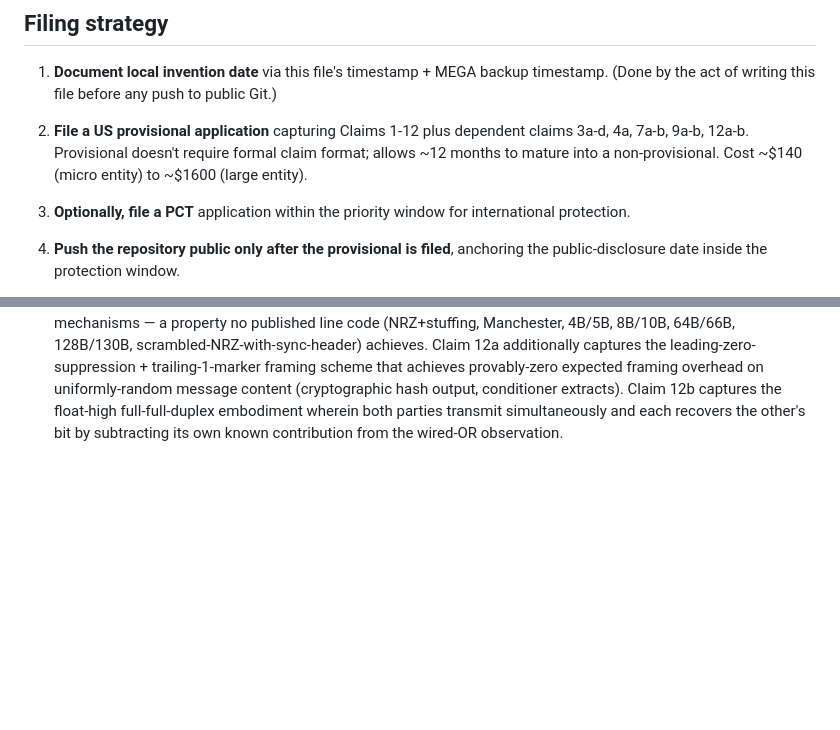
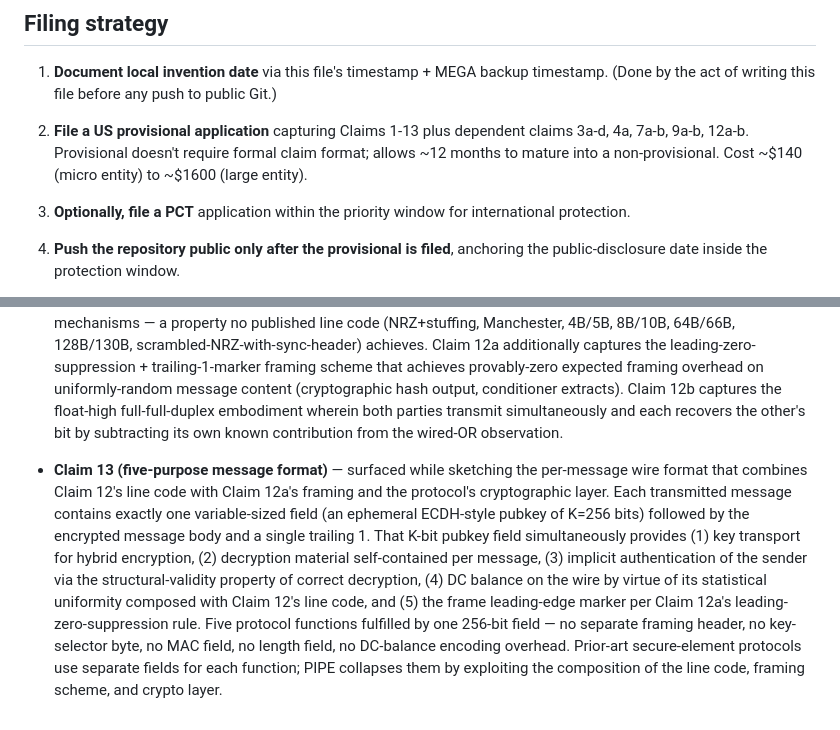
Before and after one commit to nickspiker/pipe, a Markdown page: patent/claims.md, 2 parts joined by grey strips. GitHub-like rendering; blank space fills up the shorter version.

```diff
--- a/patent/claims.md
+++ b/patent/claims.md
@@ -274,7 +298,7 @@ The line code of Claim 12, in a further embodiment wherein both parties transmit
 
 1. **Document local invention date** via this file's timestamp + MEGA backup timestamp. (Done by the act of writing this file before any push to public Git.)
 
-2. **File a US provisional application** capturing Claims 1-12 plus dependent claims 3a-d, 4a, 7a-b, 9a-b, 12a-b. Provisional doesn't require formal claim format; allows ~12 months to mature into a non-provisional. Cost ~$140 (micro entity) to ~$1600 (large entity).
+2. **File a US provisional application** capturing Claims 1-13 plus dependent claims 3a-d, 4a, 7a-b, 9a-b, 12a-b. Provisional doesn't require formal claim format; allows ~12 months to mature into a non-provisional. Cost ~$140 (micro entity) to ~$1600 (large entity).
 
 3. **Optionally, file a PCT** application within the priority window for international protection.
 
@@ -299,3 +323,5 @@ Updated 2026-05-14 with three additional claims surfaced during implementation w
 - **Claim 11 (single-bit-in, 256-bits-out clean-entropy delivery)** — surfaced while sketching the OS-side hardware-RNG interface. The handshake event of Claim 7b inherently triggers a fresh KOHI for Claim 10's wairua, and the protocol's first response message after handshake completion is a domain-separated BLAKE3 derivation that exposes that fresh entropy to the host. There is no "GET_RANDOM" command in the protocol because the architectural constraints of Claims 3+7+10 collapse handshake and entropy delivery into the same event. A host transmits one inverted slot pair on a single bidirectional pin and receives 256 bits of cryptographically-conditioned, ira-bound, MAC-authenticated hardware entropy. The minimum-protocol-complexity property — and the structural impossibility of separating "session key derivation" from "entropy delivery" once Claims 3+10 are committed to — is the novel contribution. Comparable secure-element products require I²C/SPI bus initialization, an authentication phase, a separate "GET_RANDOM" / "RNG_READ" command opcode, and structured response parsing — PIPE collapses all of this into a single bit on a single wire.
 
 - **Claim 12 + 12a + 12b (mirror-XOR as a 100%-efficient line code)** — surfaced when comparing PIPE's wire signaling against the published line-code literature. The mirror-XOR encoding rule `wire_value = OWN_IDLE XOR own_data XOR other_last_decoded_data`, originally framed as a wire-protocol convention in Claim 7, is in fact a novel single-wire bidirectional line code that simultaneously achieves three properties prior-art line codes pay separately for: (i) 100% per-direction bit-level efficiency with no stuffing or symbol expansion; (ii) automatic DC balance per slot pair via the cross-coupled XOR feedback term (no lookup tables, no running disparity); (iii) 100% transition density in idle via the alternating slot-ownership pattern (no scrambler, no Manchester doubling). The three properties are mathematical consequences of the same single XOR operation, not separately-engineered mechanisms — a property no published line code (NRZ+stuffing, Manchester, 4B/5B, 8B/10B, 64B/66B, 128B/130B, scrambled-NRZ-with-sync-header) achieves. Claim 12a additionally captures the leading-zero-suppression + trailing-1-marker framing scheme that achieves provably-zero expected framing overhead on uniformly-random message content (cryptographic hash output, conditioner extracts). Claim 12b captures the float-high full-full-duplex embodiment wherein both parties transmit simultaneously and each recovers the other's bit by subtracting its own known contribution from the wired-OR observation.
+
+- **Claim 13 (five-purpose message format)** — surfaced while sketching the per-message wire format that combines Claim 12's line code with Claim 12a's framing and the protocol's cryptographic layer. Each transmitted message contains exactly one variable-sized field (an ephemeral ECDH-style pubkey of K=256 bits) followed by the encrypted message body and a single trailing 1. That K-bit pubkey field simultaneously provides (1) key transport for hybrid encryption, (2) decryption material self-contained per message, (3) implicit authentication of the sender via the structural-validity property of correct decryption, (4) DC balance on the wire by virtue of its statistical uniformity composed with Claim 12's line code, and (5) the frame leading-edge marker per Claim 12a's leading-zero-suppression rule. Five protocol functions fulfilled by one 256-bit field — no separate framing header, no key-selector byte, no MAC field, no length field, no DC-balance encoding overhead. Prior-art secure-element protocols use separate fields for each function; PIPE collapses them by exploiting the composition of the line code, framing scheme, and crypto layer.
```
Also changed, not shown: other parts of patent/claims.md (+24 -0 lines).
